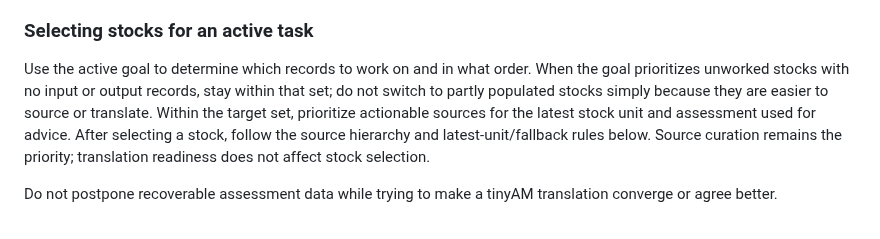
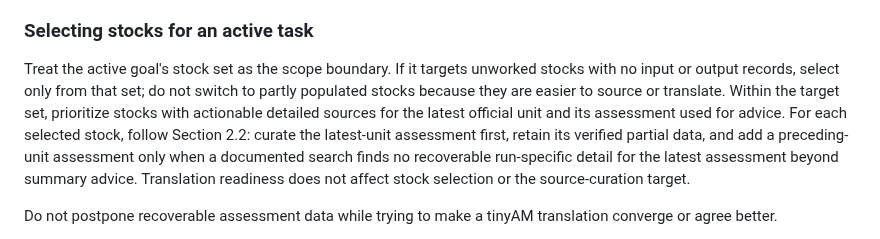
Before and after one commit to PaulRegular/tinyAM, a Markdown page: analysis/comp_assessments/PROTOCOL.md, the part around the change. GitHub-like rendering.

Commit message:
Clarify assessment curation priority

```diff
--- a/analysis/comp_assessments/PROTOCOL.md
+++ b/analysis/comp_assessments/PROTOCOL.md
@@ -63,14 +63,16 @@ unavailable for the latest assessment of the current unit.
 
 ### Selecting stocks for an active task
 
-Use the active goal to determine which records to work on and in what order.
-When the goal prioritizes unworked stocks with no input or output records, stay
-within that set; do not switch to partly populated stocks simply because they
-are easier to source or translate. Within the target set, prioritize actionable
-sources for the latest stock unit and assessment used for advice. After
-selecting a stock, follow the source hierarchy and latest-unit/fallback rules
-below. Source curation remains the priority; translation readiness does not
-affect stock selection.
+Treat the active goal's stock set as the scope boundary. If it targets unworked
+stocks with no input or output records, select only from that set; do not switch
+to partly populated stocks because they are easier to source or translate.
+Within the target set, prioritize stocks with actionable detailed sources for
+the latest official unit and its assessment used for advice. For each selected
+stock, follow Section 2.2: curate the latest-unit assessment first, retain its
+verified partial data, and add a preceding-unit assessment only when a
+documented search finds no recoverable run-specific detail for the latest
+assessment beyond summary advice. Translation readiness does not affect stock
+selection or the source-curation target.
 
 Do not postpone recoverable assessment data while trying to make a tinyAM
 translation converge or agree better.
```
